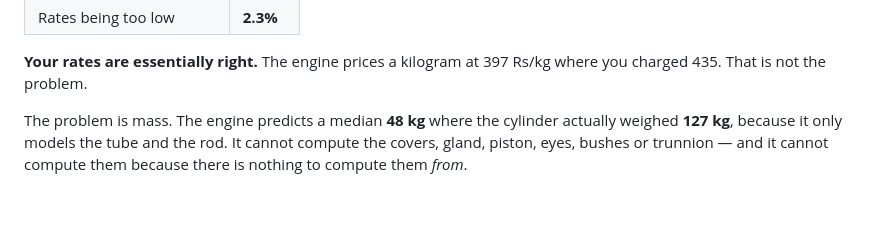
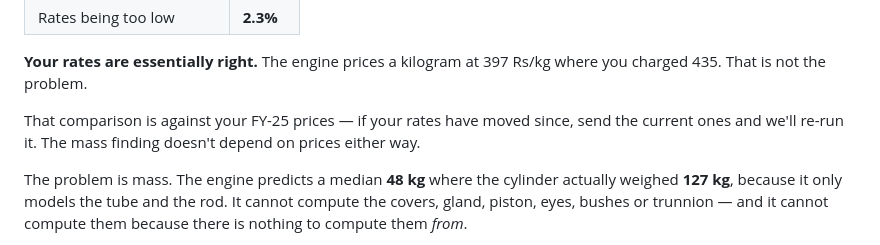
Before and after one commit to mohdibrahim77/AEW-Costing-ERP, a Markdown page: hispl-v2/QUERY-TO-ANIKTHA.md, the part around the change. Rendered like a GitHub page; blank space fills up the shorter version.

Commit message:
Query: pre-empt the FY-25 rate objection in question 1
She will think 'those are last year's numbers' the moment she reads
397 vs 435. Saying it first turns the objection into her sending us
current rates, and it costs one sentence.

The mass finding is unaffected either way — a 100mm bore cylinder
weighed 127kg last year and weighs 127kg now.

Co-Authored-By: Claude Opus 5 <noreply@anthropic.com>

```diff
--- a/hispl-v2/QUERY-TO-ANIKTHA.md
+++ b/hispl-v2/QUERY-TO-ANIKTHA.md
@@ -76,6 +76,10 @@ compared against what you actually charged. The tool comes in about
 
 **Your rates are essentially right.** The engine prices a kilogram at
 397 Rs/kg where you charged 435. That is not the problem.
+
+That comparison is against your FY-25 prices — if your rates have moved
+since, send the current ones and we'll re-run it. The mass finding
+doesn't depend on prices either way.
 
 The problem is mass. The engine predicts a median **48 kg** where the
 cylinder actually weighed **127 kg**, because it only models the tube and
```
